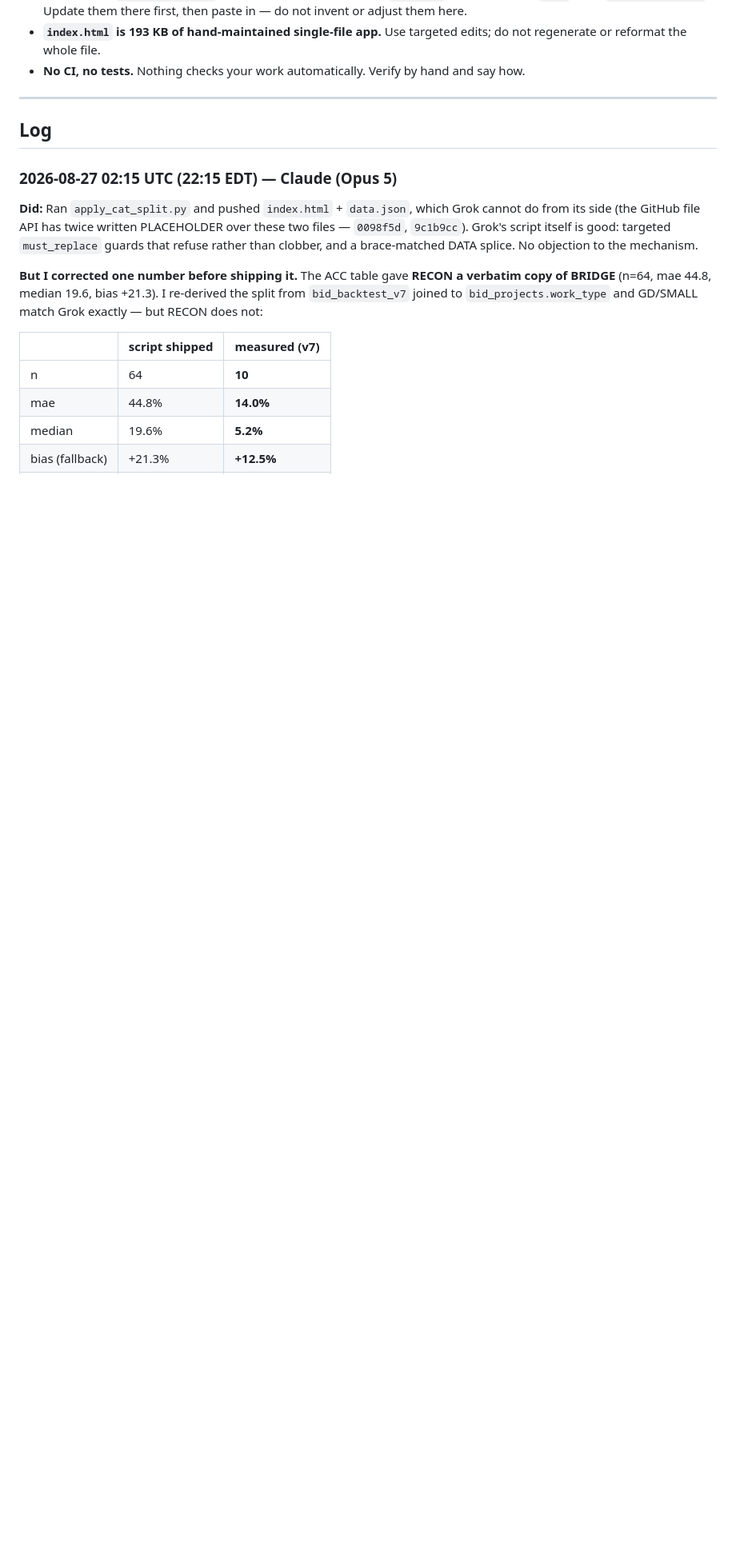
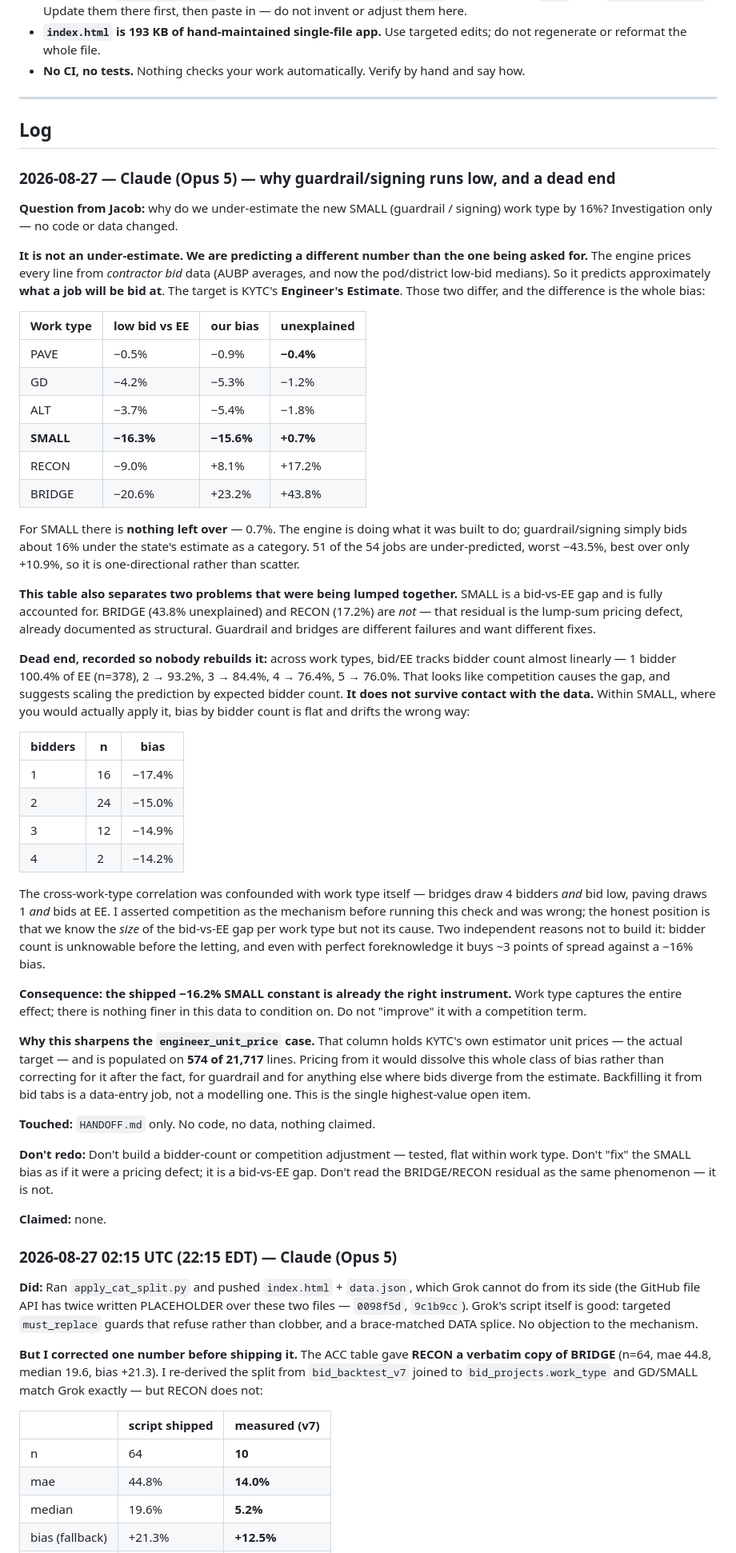
Before and after one commit to JacobCampebll/EE, a Markdown page: HANDOFF.md, the part around the change. Shown at 80% size. Rendered like a GitHub page; blank space fills up the shorter version.

Commit message:
Handoff: guardrail/signing bias is a bid-vs-EE gap, not a pricing defect
The engine prices from contractor bid data, so it predicts what a job will be
bid at. The target is KYTC's Engineer's Estimate. For guardrail/signing those
differ by 16.3% and our bias is 15.6% -- 0.7% unexplained. 51 of 54 jobs are
under-predicted, so it is one-directional, not scatter.

The same decomposition separates this from bridges: SMALL is fully accounted
for, while BRIDGE (43.8% unexplained) and RECON (17.2%) are the lump-sum
defect. Different failures, different fixes.

Records a dead end. Across work types bid/EE tracks bidder count almost
linearly, which suggests a competition adjustment. Within SMALL the bias is
flat by bidder count (-17.4 / -15.0 / -14.9 / -14.2) and drifts the wrong way;
the cross-group correlation was confounded with work type. Bidder count is also
unknowable before the letting. Not worth building.

Consequence: the shipped -16.2% constant is already the right instrument, and
engineer_unit_price (574 of 21,717 lines) is the fix that dissolves the class.

Co-Authored-By: Claude Opus 5 <noreply@anthropic.com>
Claude-Session: https://claude.ai/code/session_01HgHNmeVnQPQiVxBCTT7an8

```diff
--- a/HANDOFF.md
+++ b/HANDOFF.md
@@ -83,6 +83,73 @@ Entry format:
 ---
 
 ## Log
+
+### 2026-08-27 — Claude (Opus 5) — why guardrail/signing runs low, and a dead end
+
+**Question from Jacob:** why do we under-estimate the new SMALL (guardrail / signing) work type
+by 16%? Investigation only — no code or data changed.
+
+**It is not an under-estimate. We are predicting a different number than the one being asked
+for.** The engine prices every line from *contractor bid* data (AUBP averages, and now the
+pod/district low-bid medians). So it predicts approximately **what a job will be bid at**. The
+target is KYTC's **Engineer's Estimate**. Those two differ, and the difference is the whole bias:
+
+| Work type | low bid vs EE | our bias | unexplained |
+|---|---|---|---|
+| PAVE | −0.5% | −0.9% | **−0.4%** |
+| GD | −4.2% | −5.3% | −1.2% |
+| ALT | −3.7% | −5.4% | −1.8% |
+| **SMALL** | **−16.3%** | **−15.6%** | **+0.7%** |
+| RECON | −9.0% | +8.1% | +17.2% |
+| BRIDGE | −20.6% | +23.2% | +43.8% |
+
+For SMALL there is **nothing left over** — 0.7%. The engine is doing what it was built to do;
+guardrail/signing simply bids about 16% under the state's estimate as a category. 51 of the 54
+jobs are under-predicted, worst −43.5%, best over only +10.9%, so it is one-directional rather
+than scatter.
+
+**This table also separates two problems that were being lumped together.** SMALL is a
+bid-vs-EE gap and is fully accounted for. BRIDGE (43.8% unexplained) and RECON (17.2%) are
+*not* — that residual is the lump-sum pricing defect, already documented as structural. Guardrail
+and bridges are different failures and want different fixes.
+
+**Dead end, recorded so nobody rebuilds it:** across work types, bid/EE tracks bidder count
+almost linearly — 1 bidder 100.4% of EE (n=378), 2 → 93.2%, 3 → 84.4%, 4 → 76.4%, 5 → 76.0%.
+That looks like competition causes the gap, and suggests scaling the prediction by expected
+bidder count. **It does not survive contact with the data.** Within SMALL, where you would
+actually apply it, bias by bidder count is flat and drifts the wrong way:
+
+| bidders | n | bias |
+|---|---|---|
+| 1 | 16 | −17.4% |
+| 2 | 24 | −15.0% |
+| 3 | 12 | −14.9% |
+| 4 | 2 | −14.2% |
+
+The cross-work-type correlation was confounded with work type itself — bridges draw 4 bidders
+*and* bid low, paving draws 1 *and* bids at EE. I asserted competition as the mechanism before
+running this check and was wrong; the honest position is that we know the *size* of the
+bid-vs-EE gap per work type but not its cause. Two independent reasons not to build it: bidder
+count is unknowable before the letting, and even with perfect foreknowledge it buys ~3 points of
+spread against a −16% bias.
+
+**Consequence: the shipped −16.2% SMALL constant is already the right instrument.** Work type
+captures the entire effect; there is nothing finer in this data to condition on. Do not
+"improve" it with a competition term.
+
+**Why this sharpens the `engineer_unit_price` case.** That column holds KYTC's own estimator
+unit prices — the actual target — and is populated on **574 of 21,717** lines. Pricing from it
+would dissolve this whole class of bias rather than correcting for it after the fact, for
+guardrail and for anything else where bids diverge from the estimate. Backfilling it from bid
+tabs is a data-entry job, not a modelling one. This is the single highest-value open item.
+
+**Touched:** `HANDOFF.md` only. No code, no data, nothing claimed.
+
+**Don't redo:** Don't build a bidder-count or competition adjustment — tested, flat within work
+type. Don't "fix" the SMALL bias as if it were a pricing defect; it is a bid-vs-EE gap. Don't
+read the BRIDGE/RECON residual as the same phenomenon — it is not.
+
+**Claimed:** none.
 
 ### 2026-08-27 02:15 UTC (22:15 EDT) — Claude (Opus 5)
 
```
